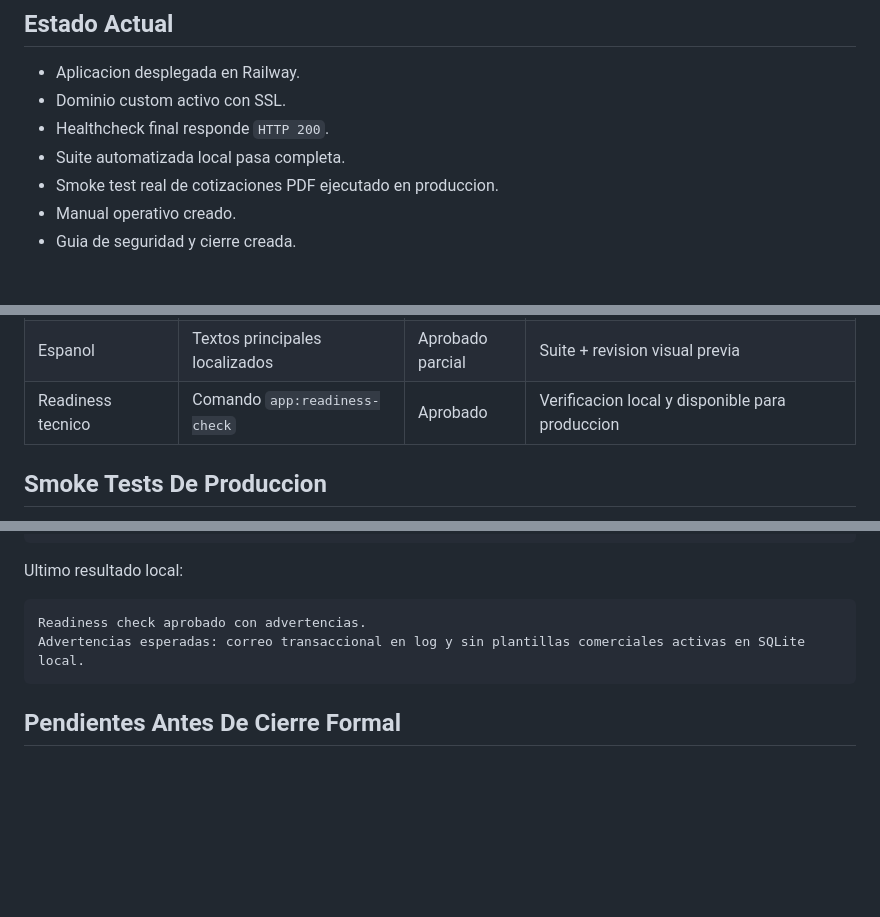
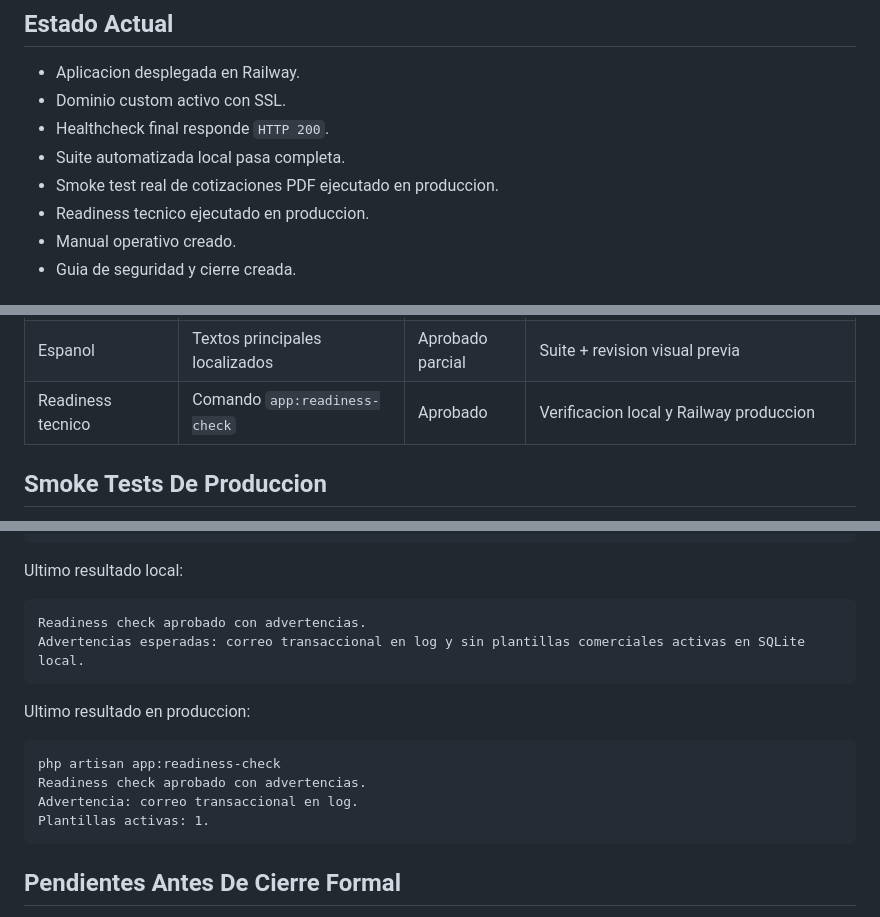
Before and after one commit to Juanescanar23/fabstudio_app, a Markdown page: docs/HITO_7_QA_ENTREGA.md, 3 parts joined by grey strips. GitHub-like rendering; blank space fills up the shorter version.

````diff
--- a/docs/HITO_7_QA_ENTREGA.md
+++ b/docs/HITO_7_QA_ENTREGA.md
@@ -13,6 +13,7 @@ Cerrar una version estable, demostrable y operable de FAB STUDIO App en `https:/
 - Healthcheck final responde `HTTP 200`.
 - Suite automatizada local pasa completa.
 - Smoke test real de cotizaciones PDF ejecutado en produccion.
+- Readiness tecnico ejecutado en produccion.
 - Manual operativo creado.
 - Guia de seguridad y cierre creada.
 
@@ -30,7 +31,7 @@ Cerrar una version estable, demostrable y operable de FAB STUDIO App en `https:/
 | Sitio publico | Home, formulario y proyectos publicos | Aprobado | `PublicSiteTest` |
 | Cotizaciones | Flujo plantilla, revision, aprobacion y PDF | Aprobado | `QuoteWorkflowTest` y smoke test produccion |
 | Espanol | Textos principales localizados | Aprobado parcial | Suite + revision visual previa |
-| Readiness tecnico | Comando `app:readiness-check` | Aprobado | Verificacion local y disponible para produccion |
+| Readiness tecnico | Comando `app:readiness-check` | Aprobado | Verificacion local y Railway produccion |
 
 ## Smoke Tests De Produccion
 
@@ -97,6 +98,15 @@ Readiness check aprobado con advertencias.
 Advertencias esperadas: correo transaccional en log y sin plantillas comerciales activas en SQLite local.
 ```
 
+Ultimo resultado en produccion:
+
+```text
+php artisan app:readiness-check
+Readiness check aprobado con advertencias.
+Advertencia: correo transaccional en log.
+Plantillas activas: 1.
+```
+
 ## Pendientes Antes De Cierre Formal
 
 Estos puntos no bloquean la app desplegada, pero si deben resolverse antes de entregar produccion como cerrada:
````
Also changed, not shown: docs/LOG_EJECUCION.md (+2 -0 lines).
